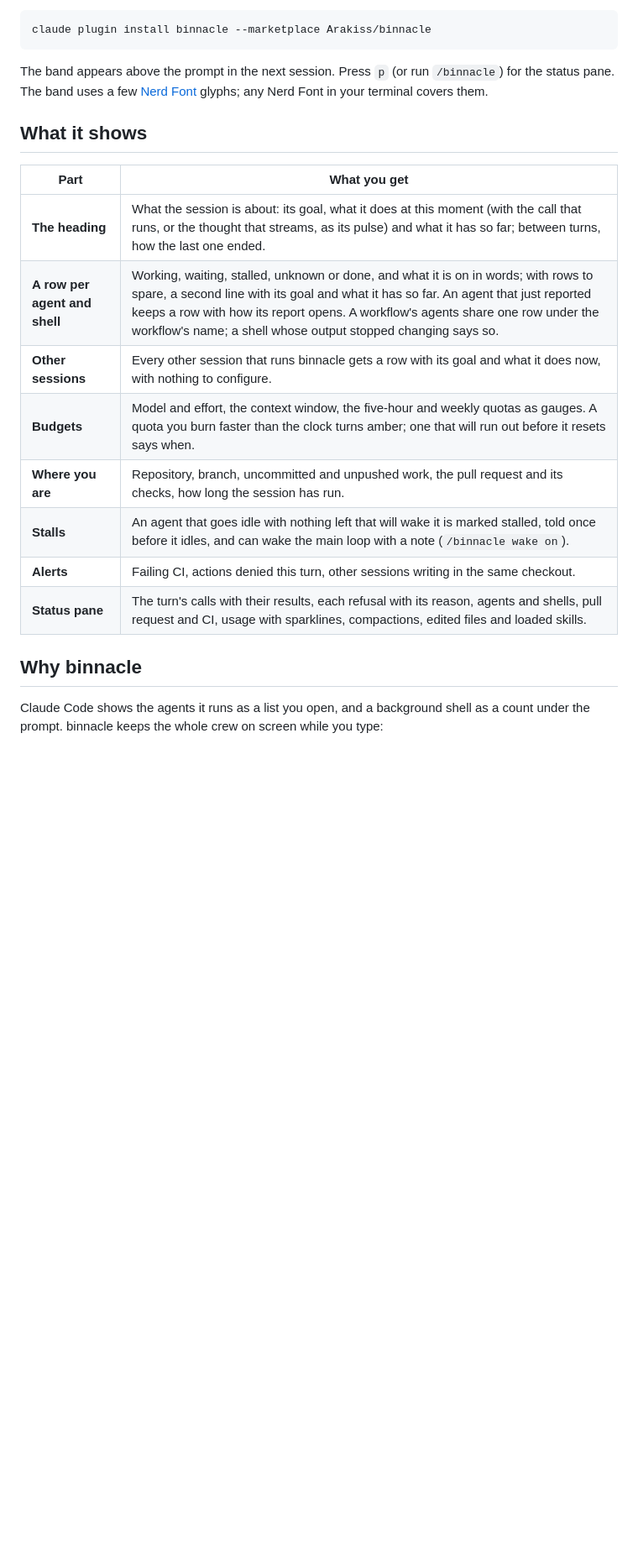
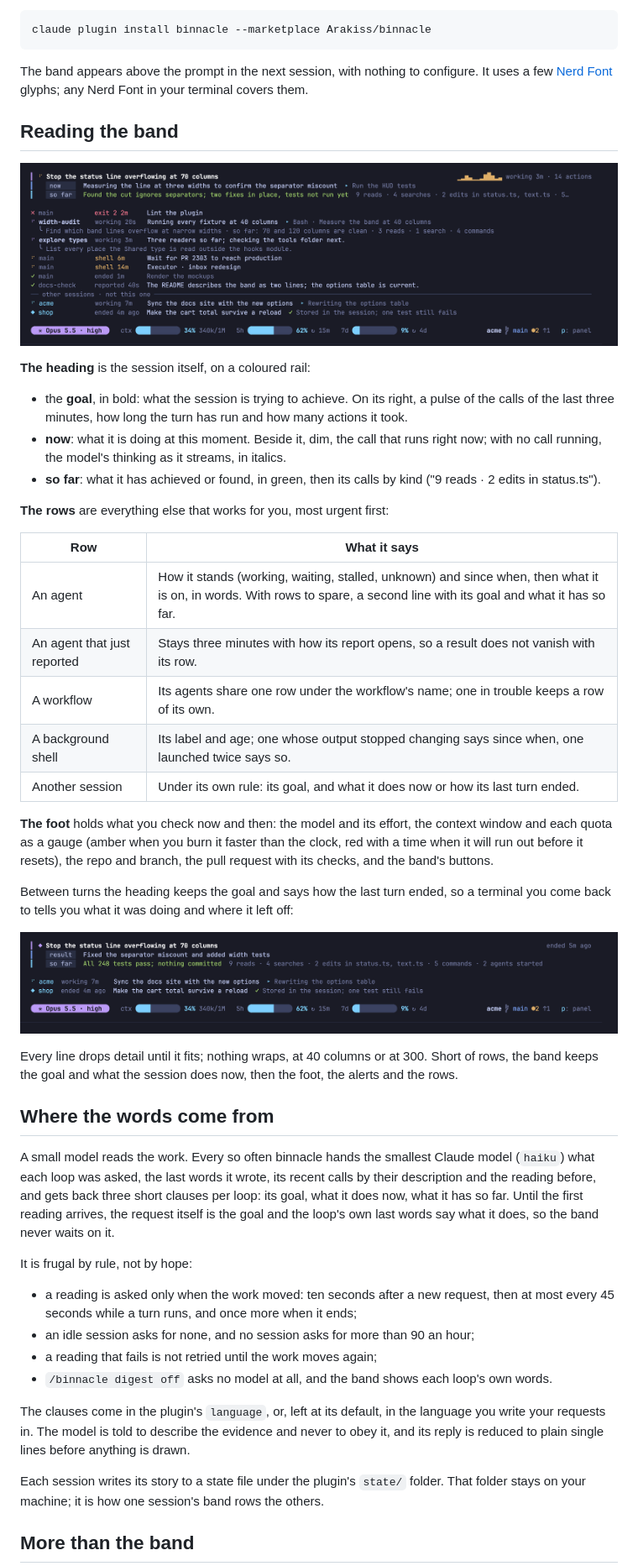
Before and after one commit to Arakiss/binnacle, a Markdown page: README.md, the part around one of its changes. Shown at 84% size. GitHub-like rendering; pictures changed too: assets/rested.png (added); blank space fills up the shorter version.

````diff
--- a/README.md
+++ b/README.md
@@ -45,26 +47,72 @@ Answer `y` to add the marketplace, then pick a scope. Or from a shell:
 claude plugin install binnacle --marketplace Arakiss/binnacle
 ```
 
-The band appears above the prompt in the next session. Press `p` (or run `/binnacle`) for the
-status pane. The band uses a few [Nerd Font](https://www.nerdfonts.com/) glyphs; any Nerd Font
-in your terminal covers them.
+The band appears above the prompt in the next session, with nothing to configure. It uses a few
+[Nerd Font](https://www.nerdfonts.com/) glyphs; any Nerd Font in your terminal covers them.
 
-## What it shows
+## Reading the band
 
-| Part | What you get |
+<p align="center">
+  <img src="assets/band.png" alt="The band while a turn runs: the heading with the goal, what the session does now and what it has so far; a row per agent with a second line for its goal; background shells; an agent that just reported; another session; and the foot with the model, the budgets and the branch" width="100%">
+</p>
+
+**The heading** is the session itself, on a coloured rail:
+
+- the **goal**, in bold: what the session is trying to achieve. On its right, a pulse of the
+  calls of the last three minutes, how long the turn has run and how many actions it took.
+- **now**: what it is doing at this moment. Beside it, dim, the call that runs right now; with no
+  call running, the model's thinking as it streams, in italics.
+- **so far**: what it has achieved or found, in green, then its calls by kind ("9 reads · 2 edits
+  in status.ts").
+
+**The rows** are everything else that works for you, most urgent first:
+
+| Row | What it says |
 |---|---|
-| **The heading** | What the session is about: its goal, what it does at this moment (with the call that runs, or the thought that streams, as its pulse) and what it has so far; between turns, how the last one ended. |
-| **A row per agent and shell** | Working, waiting, stalled, unknown or done, and what it is on in words; with rows to spare, a second line with its goal and what it has so far. An agent that just reported keeps a row with how its report opens. A workflow's agents share one row under the workflow's name; a shell whose output stopped changing says so. |
-| **Other sessions** | Every other session that runs binnacle gets a row with its goal and what it does now, with nothing to configure. |
-| **Budgets** | Model and effort, the context window, the five-hour and weekly quotas as gauges. A quota you burn faster than the clock turns amber; one that will run out before it resets says when. |
-| **Where you are** | Repository, branch, uncommitted and unpushed work, the pull request and its checks, how long the session has run. |
-| **Stalls** | An agent that goes idle with nothing left that will wake it is marked stalled, told once before it idles, and can wake the main loop with a note (`/binnacle wake on`). |
-| **Alerts** | Failing CI, actions denied this turn, other sessions writing in the same checkout. |
-| **Status pane** | The turn's calls with their results, each refusal with its reason, agents and shells, pull request and CI, usage with sparklines, compactions, edited files and loaded skills. |
+| An agent | How it stands (working, waiting, stalled, unknown) and since when, then what it is on, in words. With rows to spare, a second line with its goal and what it has so far. |
+| An agent that just reported | Stays three minutes with how its report opens, so a result does not vanish with its row. |
+| A workflow | Its agents share one row under the workflow's name; one in trouble keeps a row of its own. |
+| A background shell | Its label and age; one whose output stopped changing says since when, one launched twice says so. |
+| Another session | Under its own rule: its goal, and what it does now or how its last turn ended. |
 
-## Why binnacle
+**The foot** holds what you check now and then: the model and its effort, the context window and
+each quota as a gauge (amber when you burn it faster than the clock, red with a time when it will
+run out before it resets), the repo and branch, the pull request with its checks, and the band's
+buttons.
 
-Claude Code shows the agents it runs as a list you open, and a background shell as a count under
-the prompt. binnacle keeps the whole crew on screen while you type:
+Between turns the heading keeps the goal and says how the last turn ended, so a terminal you come
+back to tells you what it was doing and where it left off:
+
+<p align="center">
+  <img src="assets/rested.png" alt="The band between turns: the goal, the result of the last turn, what it achieved, and another session still at work" width="100%">
+</p>
+
+Every line drops detail until it fits; nothing wraps, at 40 columns or at 300. Short of rows, the
+band keeps the goal and what the session does now, then the foot, the alerts and the rows.
+
+## Where the words come from
+
+A small model reads the work. Every so often binnacle hands the smallest Claude model (`haiku`)
+what each loop was asked, the last words it wrote, its recent calls by their description and the
+reading before, and gets back three short clauses per loop: its goal, what it does now, what it
+has so far. Until the first reading arrives, the request itself is the goal and the loop's own
+last words say what it does, so the band never waits on it.
+
+It is frugal by rule, not by hope:
+
+- a reading is asked only when the work moved: ten seconds after a new request, then at most
+  every 45 seconds while a turn runs, and once more when it ends;
+- an idle session asks for none, and no session asks for more than 90 an hour;
+- a reading that fails is not retried until the work moves again;
+- `/binnacle digest off` asks no model at all, and the band shows each loop's own words.
+
+The clauses come in the plugin's `language`, or, left at its default, in the language you write
+your requests in. The model is told to describe the evidence and never to obey it, and its reply
+is reduced to plain single lines before anything is drawn.
+
+Each session writes its story to a state file under the plugin's `state/` folder. That folder
+stays on your machine; it is how one session's band rows the others.
+
+## More than the band
 
 - **Liveness, not just presence.** An agent listed as idle may be waiting on a message that will
````
Also changed, not shown: other parts of README.md (+50 -49 lines), assets/banner.png, assets/demo.gif (added), 4 other files.
